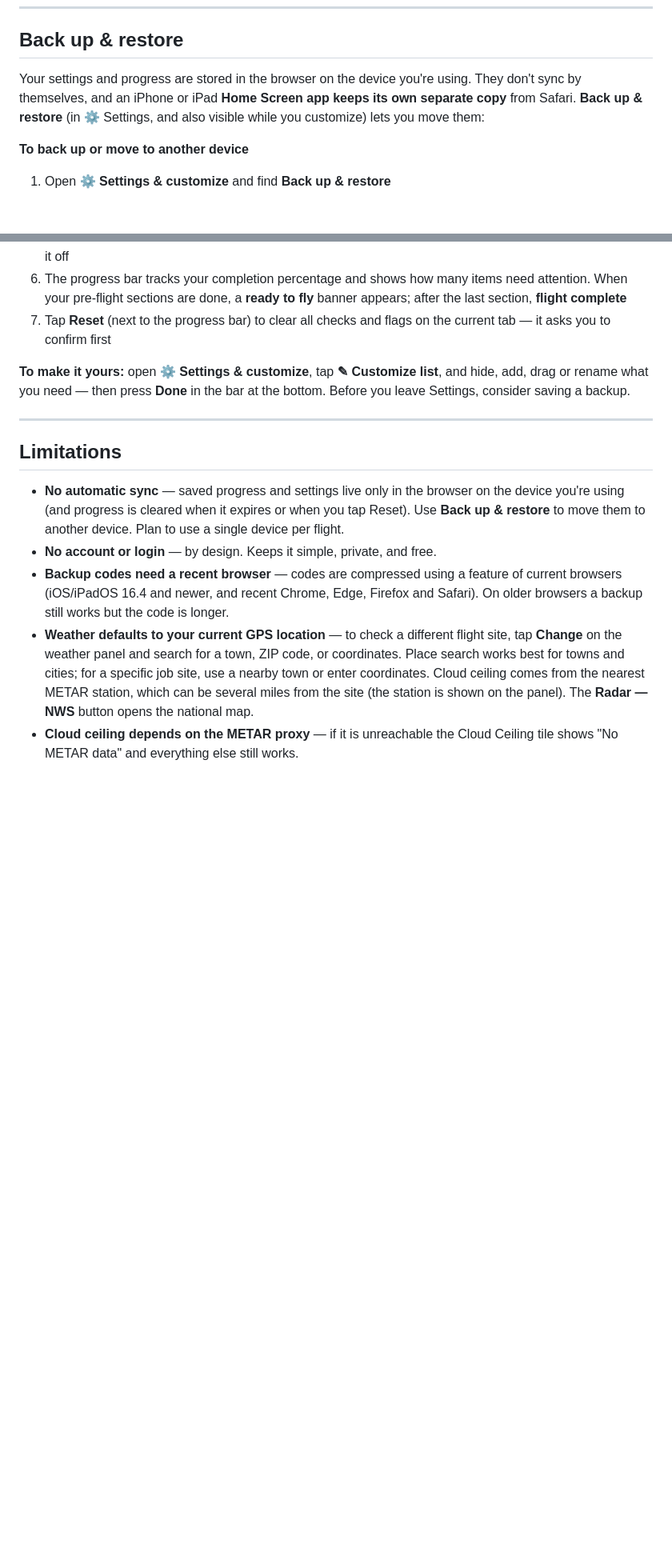
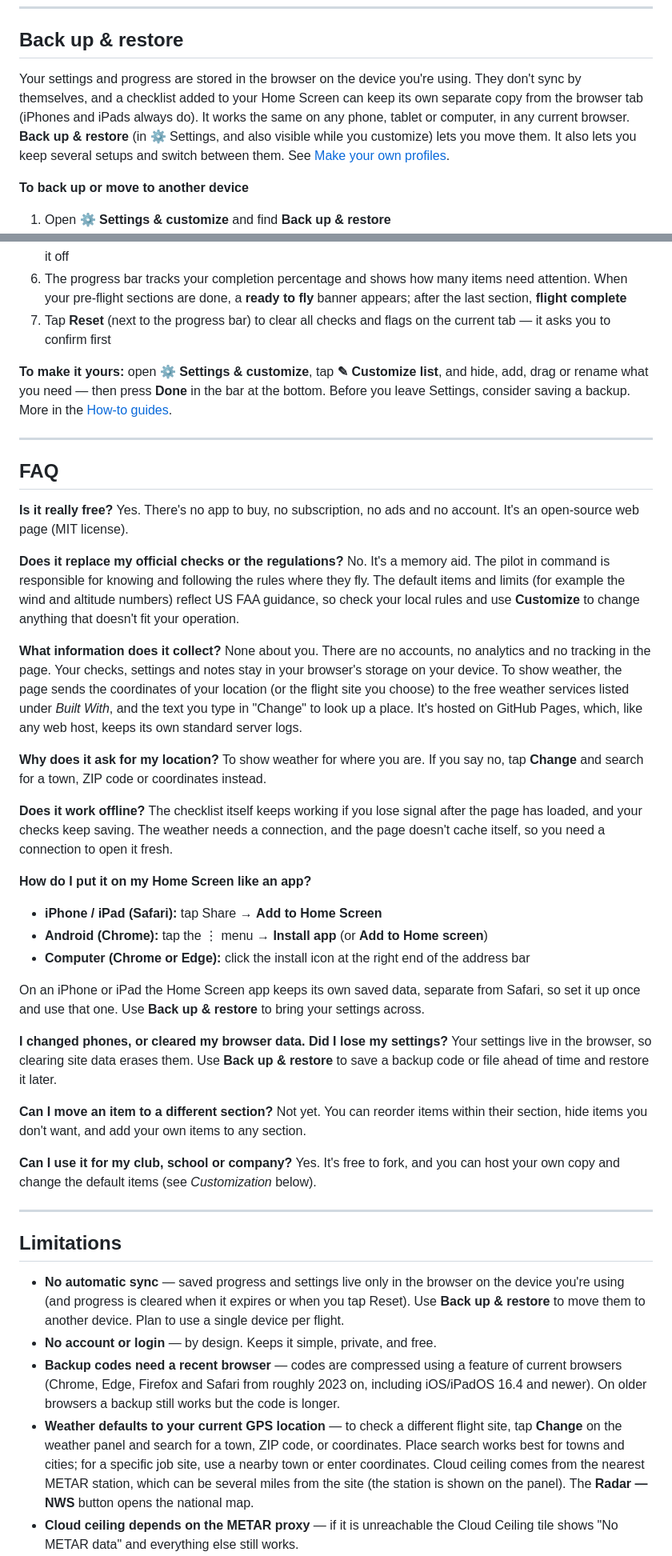
Before and after one commit to JohnstonAerial/uas-flight-checklist-test, a Markdown page: README.md, 2 parts joined by grey strips. Shown at 80% size. Rendered like a GitHub page; blank space fills up the shorter version.

```diff
--- a/README.md
+++ b/README.md
@@ -50,7 +83,7 @@ Version 3 is a major update built around making the checklist *yours*:
 
 ## Back up & restore
 
-Your settings and progress are stored in the browser on the device you're using. They don't sync by themselves, and an iPhone or iPad **Home Screen app keeps its own separate copy** from Safari. **Back up & restore** (in ⚙ Settings, and also visible while you customize) lets you move them:
+Your settings and progress are stored in the browser on the device you're using. They don't sync by themselves, and a checklist added to your Home Screen can keep its own separate copy from the browser tab (iPhones and iPads always do). It works the same on any phone, tablet or computer, in any current browser. **Back up & restore** (in ⚙ Settings, and also visible while you customize) lets you move them. It also lets you keep several setups and switch between them. See [Make your own profiles](HOW-TO.md#make-your-own-profiles).
 
 **To back up or move to another device**
 1. Open **⚙ Settings & customize** and find **Back up & restore**
@@ -100,7 +133,42 @@ Or simply download `index.html` and open it locally in any browser. The weather
 6. The progress bar tracks your completion percentage and shows how many items need attention. When your pre-flight sections are done, a **ready to fly** banner appears; after the last section, **flight complete**
 7. Tap **Reset** (next to the progress bar) to clear all checks and flags on the current tab — it asks you to confirm first
 
-**To make it yours:** open **⚙ Settings & customize**, tap **✎ Customize list**, and hide, add, drag or rename what you need — then press **Done** in the bar at the bottom. Before you leave Settings, consider saving a backup.
+**To make it yours:** open **⚙ Settings & customize**, tap **✎ Customize list**, and hide, add, drag or rename what you need — then press **Done** in the bar at the bottom. Before you leave Settings, consider saving a backup. More in the [How-to guides](HOW-TO.md).
+
+---
+
+## FAQ
+
+**Is it really free?**
+Yes. There's no app to buy, no subscription, no ads and no account. It's an open-source web page (MIT license).
+
+**Does it replace my official checks or the regulations?**
+No. It's a memory aid. The pilot in command is responsible for knowing and following the rules where they fly. The default items and limits (for example the wind and altitude numbers) reflect US FAA guidance, so check your local rules and use **Customize** to change anything that doesn't fit your operation.
+
+**What information does it collect?**
+None about you. There are no accounts, no analytics and no tracking in the page. Your checks, settings and notes stay in your browser's storage on your device. To show weather, the page sends the coordinates of your location (or the flight site you choose) to the free weather services listed under *Built With*, and the text you type in "Change" to look up a place. It's hosted on GitHub Pages, which, like any web host, keeps its own standard server logs.
+
+**Why does it ask for my location?**
+To show weather for where you are. If you say no, tap **Change** and search for a town, ZIP code or coordinates instead.
+
+**Does it work offline?**
+The checklist itself keeps working if you lose signal after the page has loaded, and your checks keep saving. The weather needs a connection, and the page doesn't cache itself, so you need a connection to open it fresh.
+
+**How do I put it on my Home Screen like an app?**
+- **iPhone / iPad (Safari):** tap Share → **Add to Home Screen**
+- **Android (Chrome):** tap the ⋮ menu → **Install app** (or **Add to Home screen**)
+- **Computer (Chrome or Edge):** click the install icon at the right end of the address bar
+
+On an iPhone or iPad the Home Screen app keeps its own saved data, separate from Safari, so set it up once and use that one. Use **Back up & restore** to bring your settings across.
+
+**I changed phones, or cleared my browser data. Did I lose my settings?**
+Your settings live in the browser, so clearing site data erases them. Use **Back up & restore** to save a backup code or file ahead of time and restore it later.
+
+**Can I move an item to a different section?**
+Not yet. You can reorder items within their section, hide items you don't want, and add your own items to any section.
+
+**Can I use it for my club, school or company?**
+Yes. It's free to fork, and you can host your own copy and change the default items (see *Customization* below).
 
 ---
 
@@ -108,7 +176,7 @@ Or simply download `index.html` and open it locally in any browser. The weather
 
 - **No automatic sync** — saved progress and settings live only in the browser on the device you're using (and progress is cleared when it expires or when you tap Reset). Use **Back up & restore** to move them to another device. Plan to use a single device per flight.
 - **No account or login** — by design. Keeps it simple, private, and free.
-- **Backup codes need a recent browser** — codes are compressed using a feature of current browsers (iOS/iPadOS 16.4 and newer, and recent Chrome, Edge, Firefox and Safari). On older browsers a backup still works but the code is longer.
+- **Backup codes need a recent browser** — codes are compressed using a feature of current browsers (Chrome, Edge, Firefox and Safari from roughly 2023 on, including iOS/iPadOS 16.4 and newer). On older browsers a backup still works but the code is longer.
 - **Weather defaults to your current GPS location** — to check a different flight site, tap **Change** on the weather panel and search for a town, ZIP code, or coordinates. Place search works best for towns and cities; for a specific job site, use a nearby town or enter coordinates. Cloud ceiling comes from the nearest METAR station, which can be several miles from the site (the station is shown on the panel). The **Radar — NWS** button opens the national map.
 - **Cloud ceiling depends on the METAR proxy** — if it is unreachable the Cloud Ceiling tile shows "No METAR data" and everything else still works.
 - **Altitude and speed limits** — defaults shown are US FAA limits, and cloud ceiling depends on a nearby airport's weather report, which can be missing in areas with few airports. Always verify the regulations for your country and airspace class, and use Customize to hide or replace items that don't match.
```
Also changed, not shown: other parts of README.md (+48 -2 lines).
